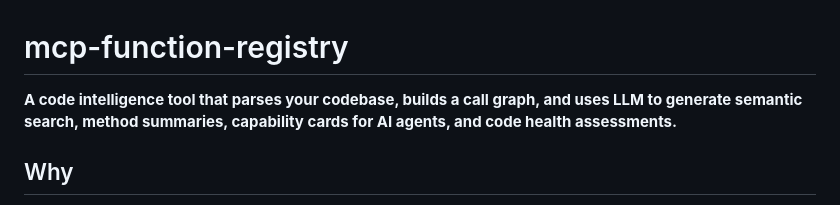
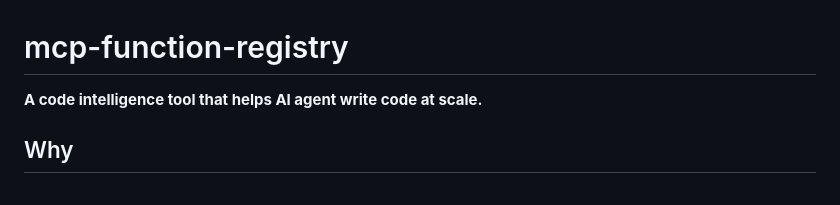
Before and after one commit to gabert/mcp-function-registry, a Markdown page: README.md, the part around the change. GitHub-like rendering.

```diff
--- a/README.md
+++ b/README.md
@@ -1,6 +1,6 @@
 # mcp-function-registry
 
-**A code intelligence tool that parses your codebase, builds a call graph, and uses LLM to generate semantic search, method summaries, capability cards for AI agents, and code health assessments.**
+**A code intelligence tool that helps AI agent write code at scale.**
 
 ## Why
 
```
